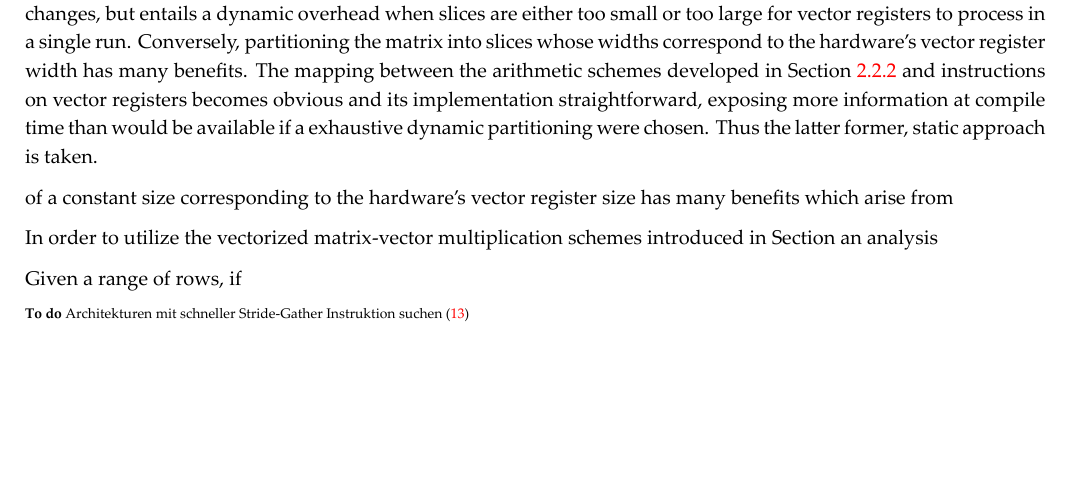
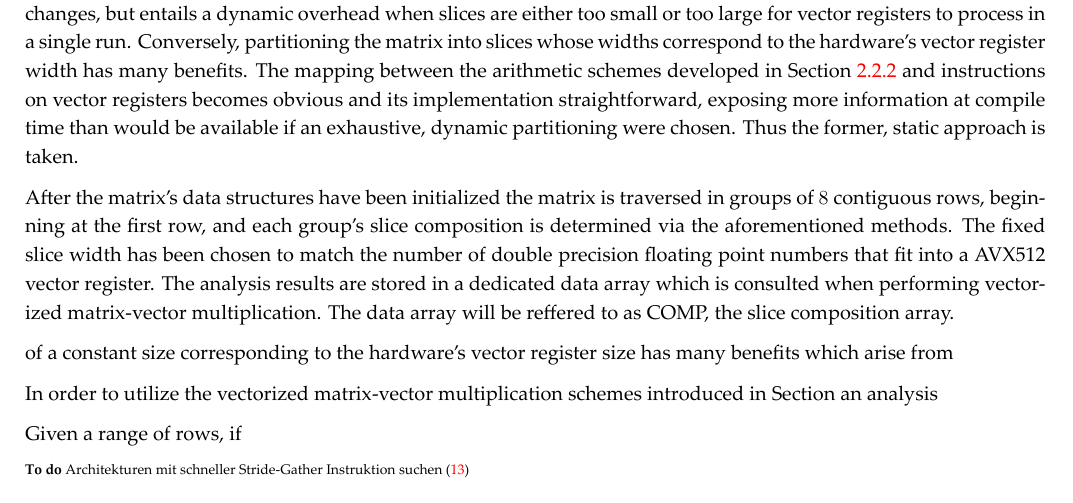
Before and after one commit to slavistan/mscthesis, a LaTeX thesis (mscthesis.tex, which reads content/c3sr-implementation.tex): part of page 24 of 45, cut so that both start at the same text, the shorter picture padded with empty space. Compiled offline with XeLaTeX.

Commit message:
slice comp analysis

```diff
--- a/content/c3sr-implementation.tex
+++ b/content/c3sr-implementation.tex
@@ -171,7 +171,15 @@
       correspond to the hardware's vector register width has many benefits. The mapping between the arithmetic schemes
       developed in Section \ref{sec:vectorized-simd-multiplication-scheme} and instructions on vector registers becomes
       obvious and its implementation straightforward, exposing more information at compile time than would be available
-      if a exhaustive dynamic partitioning were chosen. Thus the latter former, static approach is taken.
+      if an exhaustive, dynamic partitioning were chosen. Thus the former, static approach is taken.
+
+      After the matrix's data structures have been initialized the matrix is traversed in groups of $8$ contiguous rows,
+      beginning at the first row, and each group's slice composition is determined via the aforementioned methods. The
+      fixed slice width has been chosen to match the number of double precision floating point numbers that fit into a
+      AVX512 vector register. The analysis results are stored in a dedicated data array which is consulted when
+      performing vectorized matrix-vector multiplication. The data array will be reffered to as COMP, the slice
+      composition array.
+
 
       of a constant size corresponding to
       the hardware's vector register size has many benefits which arise from
```
